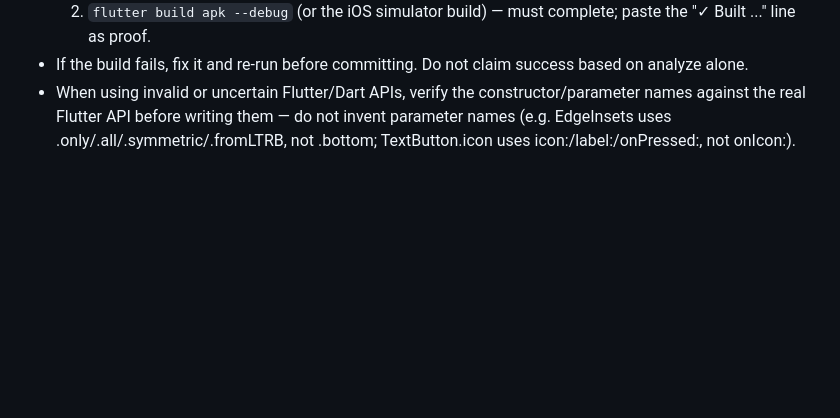
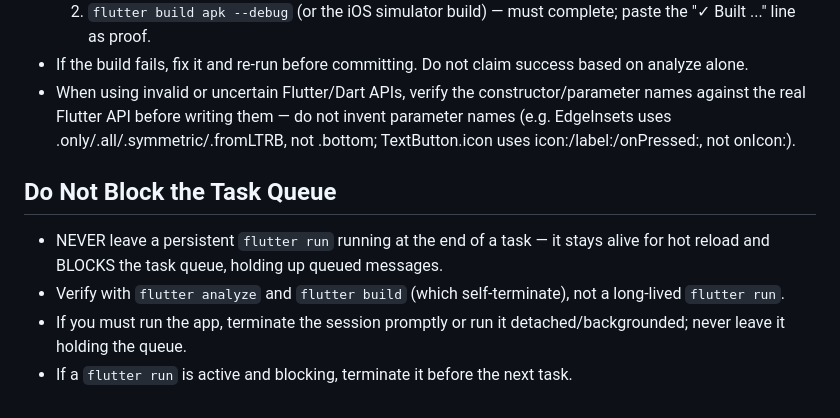
Before and after one commit to wakilibaraka/BlessedBibleApp, a Markdown page: PROJECT_RULES.md, the part around the change. Rendered like a GitHub page; blank space fills up the shorter version.

Commit message:
docs: rule — never leave flutter run blocking the task queue

```diff
--- a/PROJECT_RULES.md
+++ b/PROJECT_RULES.md
@@ -32,3 +32,9 @@ Only report a task as complete once the build is green and nothing is broken.
   2. `flutter build apk --debug` (or the iOS simulator build) — must complete; paste the "✓ Built ..." line as proof.
 - If the build fails, fix it and re-run before committing. Do not claim success based on analyze alone.
 - When using invalid or uncertain Flutter/Dart APIs, verify the constructor/parameter names against the real Flutter API before writing them — do not invent parameter names (e.g. EdgeInsets uses .only/.all/.symmetric/.fromLTRB, not .bottom; TextButton.icon uses icon:/label:/onPressed:, not onIcon:).
+
+## Do Not Block the Task Queue
+- NEVER leave a persistent `flutter run` running at the end of a task — it stays alive for hot reload and BLOCKS the task queue, holding up queued messages.
+- Verify with `flutter analyze` and `flutter build` (which self-terminate), not a long-lived `flutter run`.
+- If you must run the app, terminate the session promptly or run it detached/backgrounded; never leave it holding the queue.
+- If a `flutter run` is active and blocking, terminate it before the next task.
```
